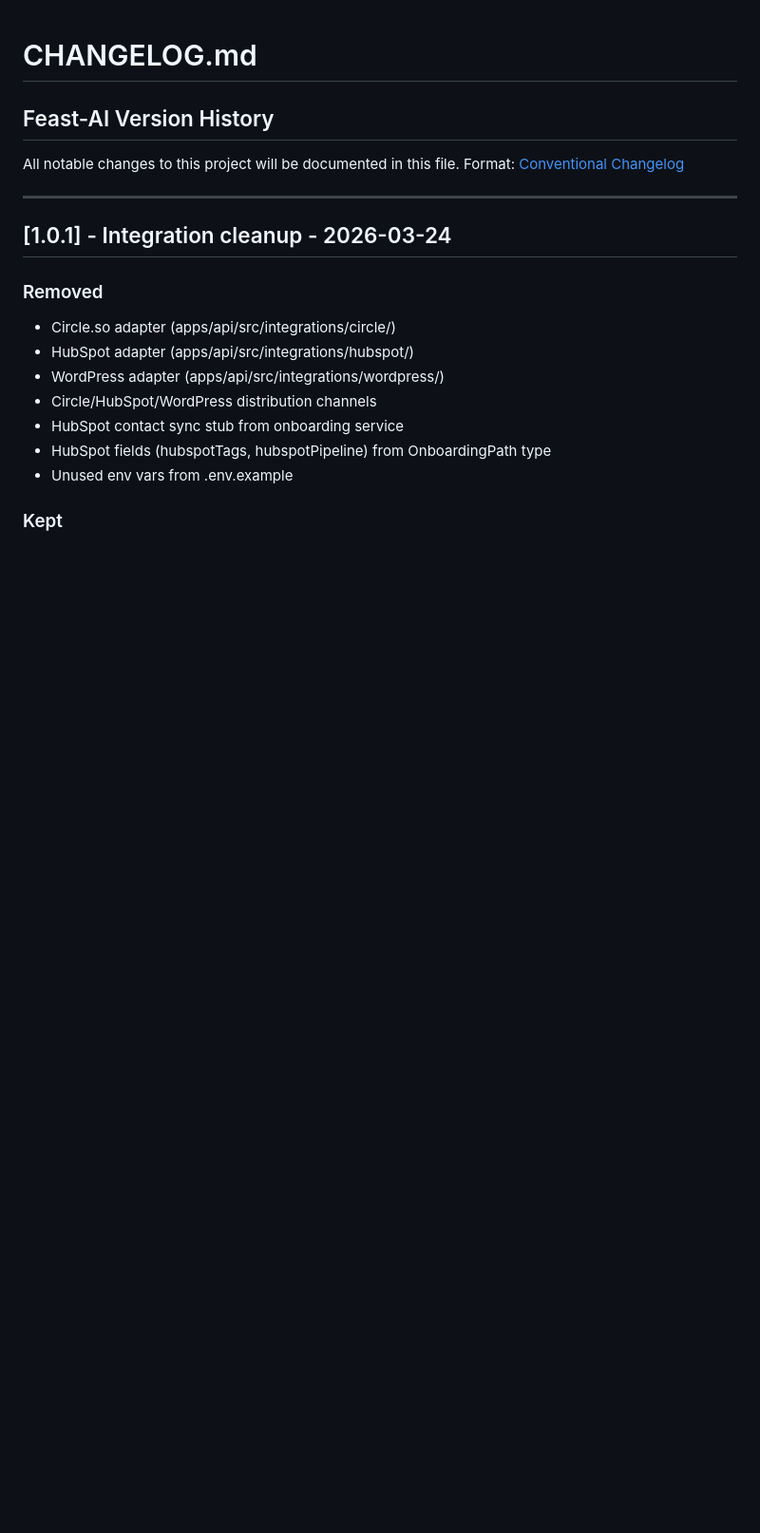
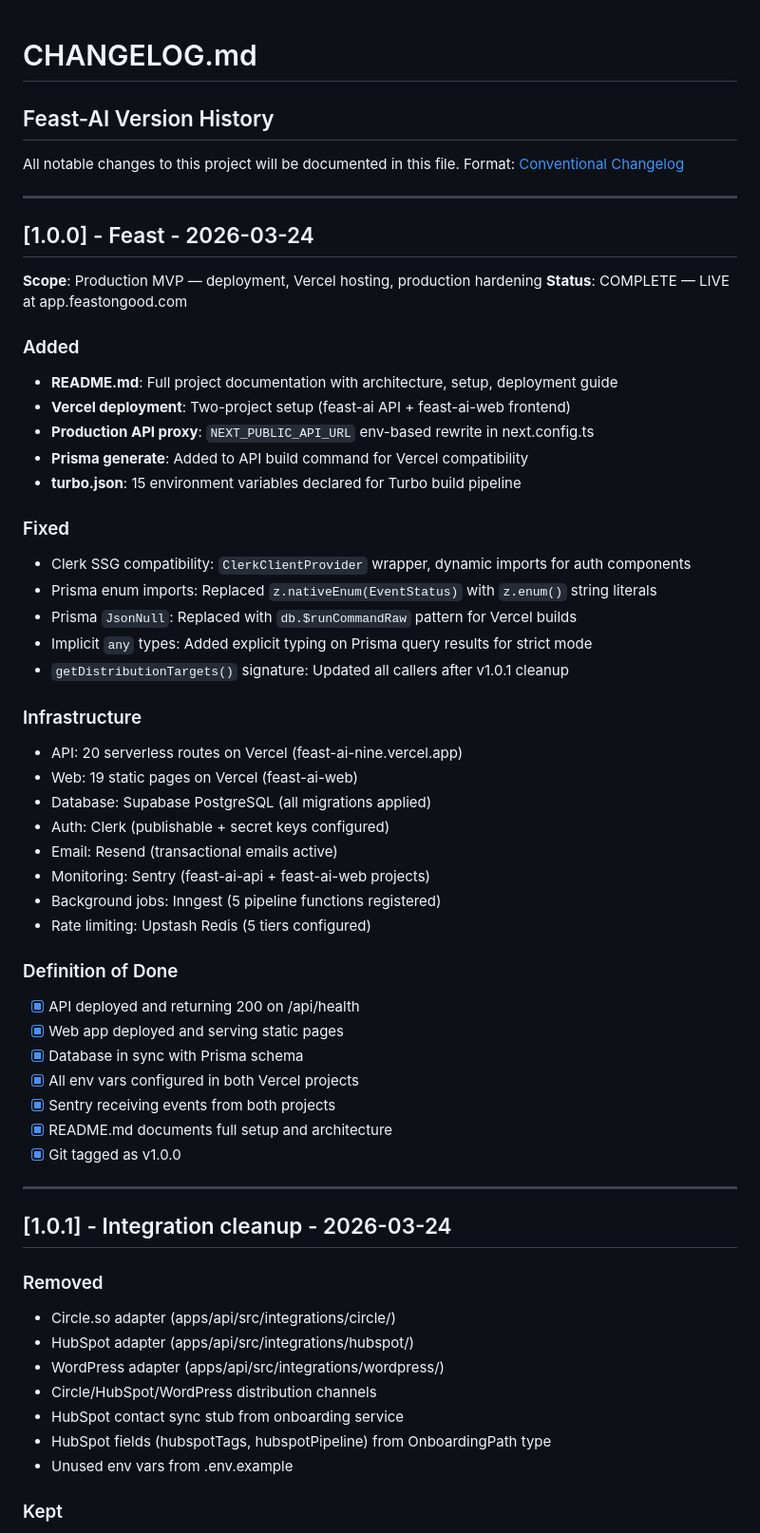
Before and after one commit to brianonieal/Feast-AI, a Markdown page: docs/CHANGELOG.md, the part around the change. Shown at 95% size. Rendered like a GitHub page; blank space fills up the shorter version.

Commit message:
feat: v1.0.0 Feast — production MVP live
Feast-AI is deployed and serving at app.feastongood.com.

API: 20 serverless routes on Vercel (feast-ai-nine.vercel.app)
Web: 19 static pages on Vercel
Database: Supabase PostgreSQL, all migrations applied
Auth: Clerk, Email: Resend, Monitoring: Sentry
Background jobs: Inngest (5 pipelines), Rate limiting: Upstash Redis

Co-Authored-By: Claude Opus 4.6 (1M context) <noreply@anthropic.com>

```diff
--- a/docs/CHANGELOG.md
+++ b/docs/CHANGELOG.md
@@ -3,6 +3,46 @@
 
 All notable changes to this project will be documented in this file.
 Format: [Conventional Changelog](https://www.conventionalcommits.org/)
+
+---
+
+## [1.0.0] - Feast - 2026-03-24
+
+**Scope**: Production MVP — deployment, Vercel hosting, production hardening
+**Status**: COMPLETE — LIVE at app.feastongood.com
+
+### Added
+- **README.md**: Full project documentation with architecture, setup, deployment guide
+- **Vercel deployment**: Two-project setup (feast-ai API + feast-ai-web frontend)
+- **Production API proxy**: `NEXT_PUBLIC_API_URL` env-based rewrite in next.config.ts
+- **Prisma generate**: Added to API build command for Vercel compatibility
+- **turbo.json**: 15 environment variables declared for Turbo build pipeline
+
+### Fixed
+- Clerk SSG compatibility: `ClerkClientProvider` wrapper, dynamic imports for auth components
+- Prisma enum imports: Replaced `z.nativeEnum(EventStatus)` with `z.enum()` string literals
+- Prisma `JsonNull`: Replaced with `db.$runCommandRaw` pattern for Vercel builds
+- Implicit `any` types: Added explicit typing on Prisma query results for strict mode
+- `getDistributionTargets()` signature: Updated all callers after v1.0.1 cleanup
+
+### Infrastructure
+- API: 20 serverless routes on Vercel (feast-ai-nine.vercel.app)
+- Web: 19 static pages on Vercel (feast-ai-web)
+- Database: Supabase PostgreSQL (all migrations applied)
+- Auth: Clerk (publishable + secret keys configured)
+- Email: Resend (transactional emails active)
+- Monitoring: Sentry (feast-ai-api + feast-ai-web projects)
+- Background jobs: Inngest (5 pipeline functions registered)
+- Rate limiting: Upstash Redis (5 tiers configured)
+
+### Definition of Done
+- [x] API deployed and returning 200 on /api/health
+- [x] Web app deployed and serving static pages
+- [x] Database in sync with Prisma schema
+- [x] All env vars configured in both Vercel projects
+- [x] Sentry receiving events from both projects
+- [x] README.md documents full setup and architecture
+- [x] Git tagged as v1.0.0
 
 ---
 
```
Also changed, not shown: docs/CONTRACT.md (+4 -4 lines).
